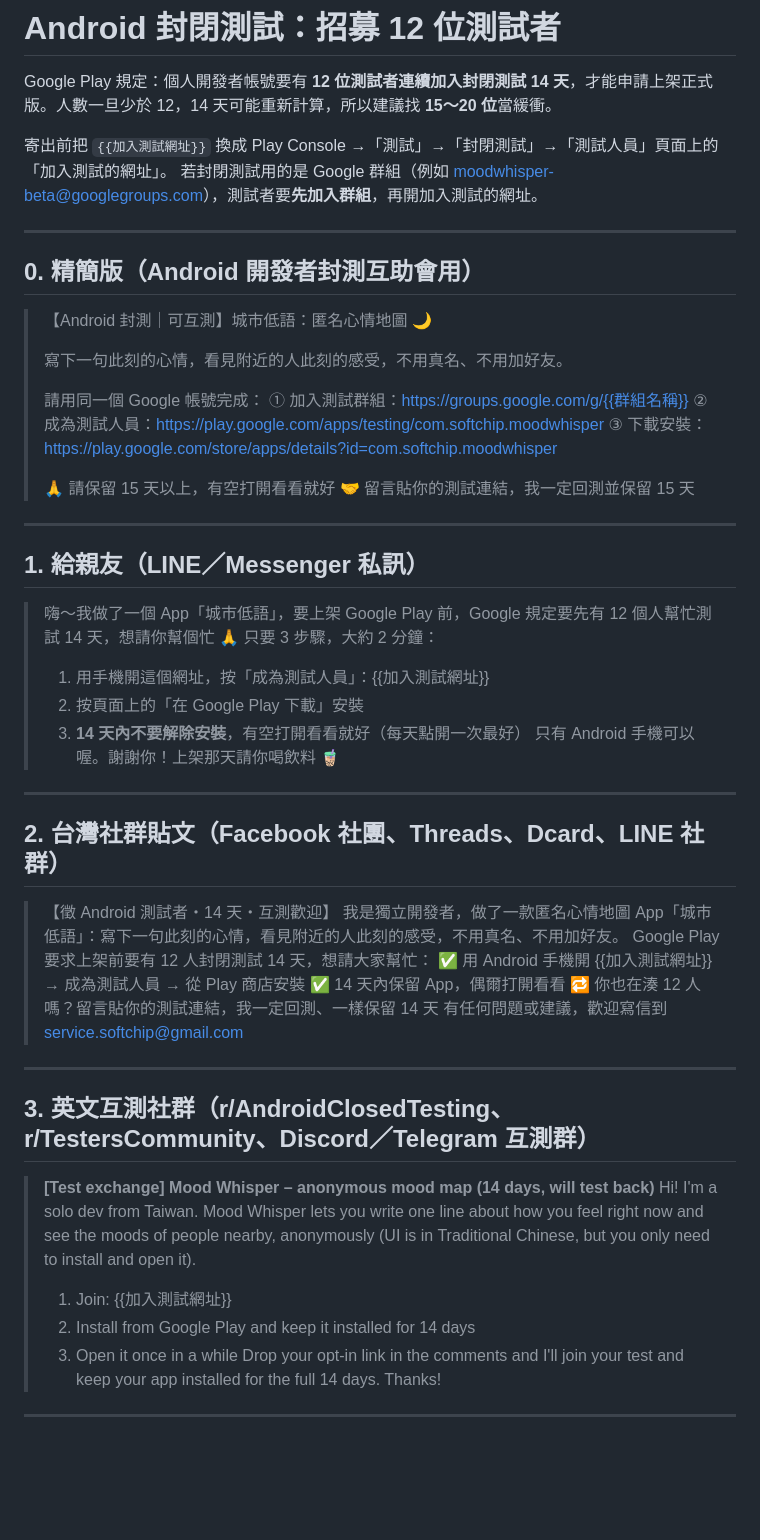
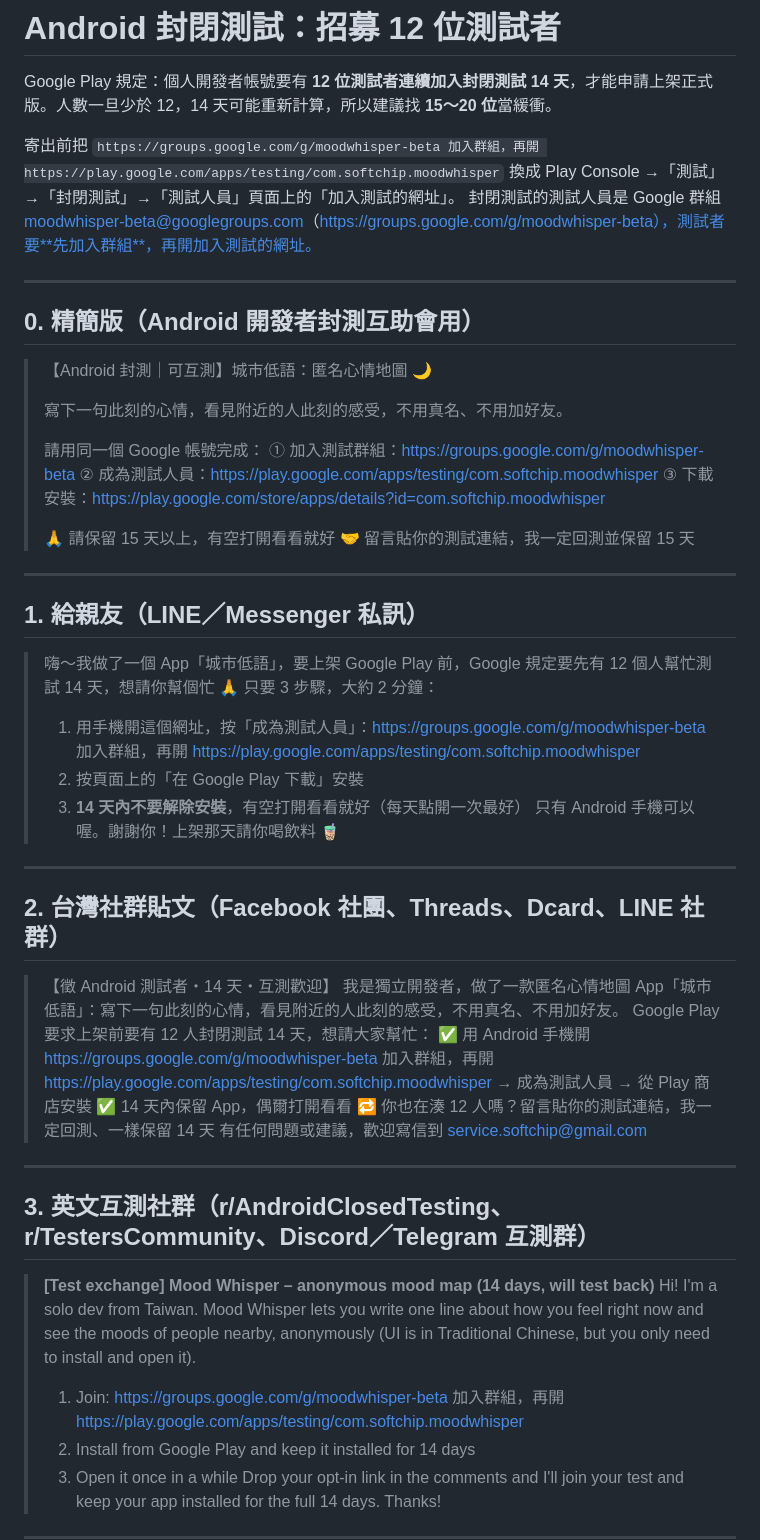
Before and after one commit to cannixabura/lbs_dating_app, a Markdown page: marketing/outreach/android-testers.md, the part around the change. Rendered like a GitHub page; blank space fills up the shorter version.

Commit message:
Tester copy: fill in the moodwhisper-beta Google group
Co-Authored-By: Claude Opus 5.5 <noreply@anthropic.com>

```diff
--- a/marketing/outreach/android-testers.md
+++ b/marketing/outreach/android-testers.md
@@ -2,8 +2,8 @@
 
 Google Play 規定：個人開發者帳號要有 **12 位測試者連續加入封閉測試 14 天**，才能申請上架正式版。人數一旦少於 12，14 天可能重新計算，所以建議找 **15～20 位**當緩衝。
 
-寄出前把 `{{加入測試網址}}` 換成 Play Console →「測試」→「封閉測試」→「測試人員」頁面上的「加入測試的網址」。
-若封閉測試用的是 Google 群組（例如 moodwhisper-beta@googlegroups.com），測試者要**先加入群組**，再開加入測試的網址。
+寄出前把 `https://groups.google.com/g/moodwhisper-beta 加入群組，再開 https://play.google.com/apps/testing/com.softchip.moodwhisper` 換成 Play Console →「測試」→「封閉測試」→「測試人員」頁面上的「加入測試的網址」。
+封閉測試的測試人員是 Google 群組 moodwhisper-beta@googlegroups.com（https://groups.google.com/g/moodwhisper-beta），測試者要**先加入群組**，再開加入測試的網址。
 
 ---
 
@@ -14,7 +14,7 @@ Google Play 規定：個人開發者帳號要有 **12 位測試者連續加入
 > 寫下一句此刻的心情，看見附近的人此刻的感受，不用真名、不用加好友。
 >
 > 請用同一個 Google 帳號完成：
-> ① 加入測試群組：https://groups.google.com/g/{{群組名稱}}
+> ① 加入測試群組：https://groups.google.com/g/moodwhisper-beta
 > ② 成為測試人員：https://play.google.com/apps/testing/com.softchip.moodwhisper
 > ③ 下載安裝：https://play.google.com/store/apps/details?id=com.softchip.moodwhisper
 >
@@ -27,7 +27,7 @@ Google Play 規定：個人開發者帳號要有 **12 位測試者連續加入
 
 > 嗨～我做了一個 App「城市低語」，要上架 Google Play 前，Google 規定要先有 12 個人幫忙測試 14 天，想請你幫個忙 🙏
 > 只要 3 步驟，大約 2 分鐘：
-> 1. 用手機開這個網址，按「成為測試人員」：{{加入測試網址}}
+> 1. 用手機開這個網址，按「成為測試人員」：https://groups.google.com/g/moodwhisper-beta 加入群組，再開 https://play.google.com/apps/testing/com.softchip.moodwhisper
 > 2. 按頁面上的「在 Google Play 下載」安裝
 > 3. **14 天內不要解除安裝**，有空打開看看就好（每天點開一次最好）
 > 只有 Android 手機可以喔。謝謝你！上架那天請你喝飲料 🧋
@@ -39,7 +39,7 @@ Google Play 規定：個人開發者帳號要有 **12 位測試者連續加入
 > 【徵 Android 測試者・14 天・互測歡迎】
 > 我是獨立開發者，做了一款匿名心情地圖 App「城市低語」：寫下一句此刻的心情，看見附近的人此刻的感受，不用真名、不用加好友。
 > Google Play 要求上架前要有 12 人封閉測試 14 天，想請大家幫忙：
-> ✅ 用 Android 手機開 {{加入測試網址}} → 成為測試人員 → 從 Play 商店安裝
+> ✅ 用 Android 手機開 https://groups.google.com/g/moodwhisper-beta 加入群組，再開 https://play.google.com/apps/testing/com.softchip.moodwhisper → 成為測試人員 → 從 Play 商店安裝
 > ✅ 14 天內保留 App，偶爾打開看看
 > 🔁 你也在湊 12 人嗎？留言貼你的測試連結，我一定回測、一樣保留 14 天
 > 有任何問題或建議，歡迎寫信到 service.softchip@gmail.com
@@ -50,7 +50,7 @@ Google Play 規定：個人開發者帳號要有 **12 位測試者連續加入
 
 > **[Test exchange] Mood Whisper – anonymous mood map (14 days, will test back)**
 > Hi! I'm a solo dev from Taiwan. Mood Whisper lets you write one line about how you feel right now and see the moods of people nearby, anonymously (UI is in Traditional Chinese, but you only need to install and open it).
-> 1. Join: {{加入測試網址}}
+> 1. Join: https://groups.google.com/g/moodwhisper-beta 加入群組，再開 https://play.google.com/apps/testing/com.softchip.moodwhisper
 > 2. Install from Google Play and keep it installed for 14 days
 > 3. Open it once in a while
 > Drop your opt-in link in the comments and I'll join your test and keep your app installed for the full 14 days. Thanks!
```
